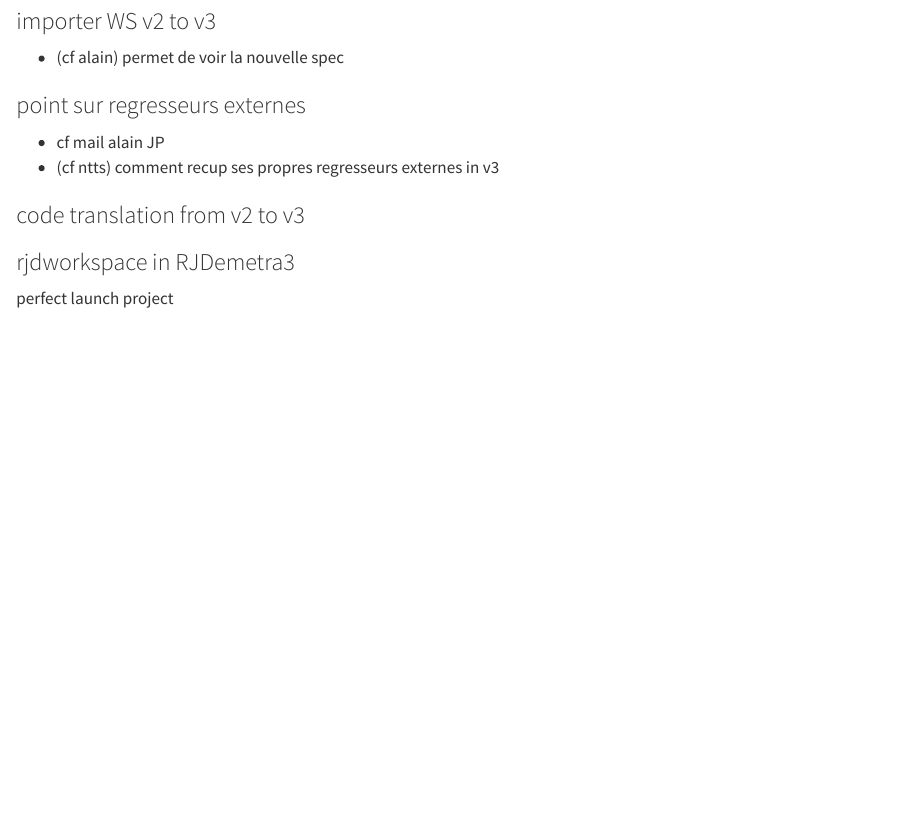
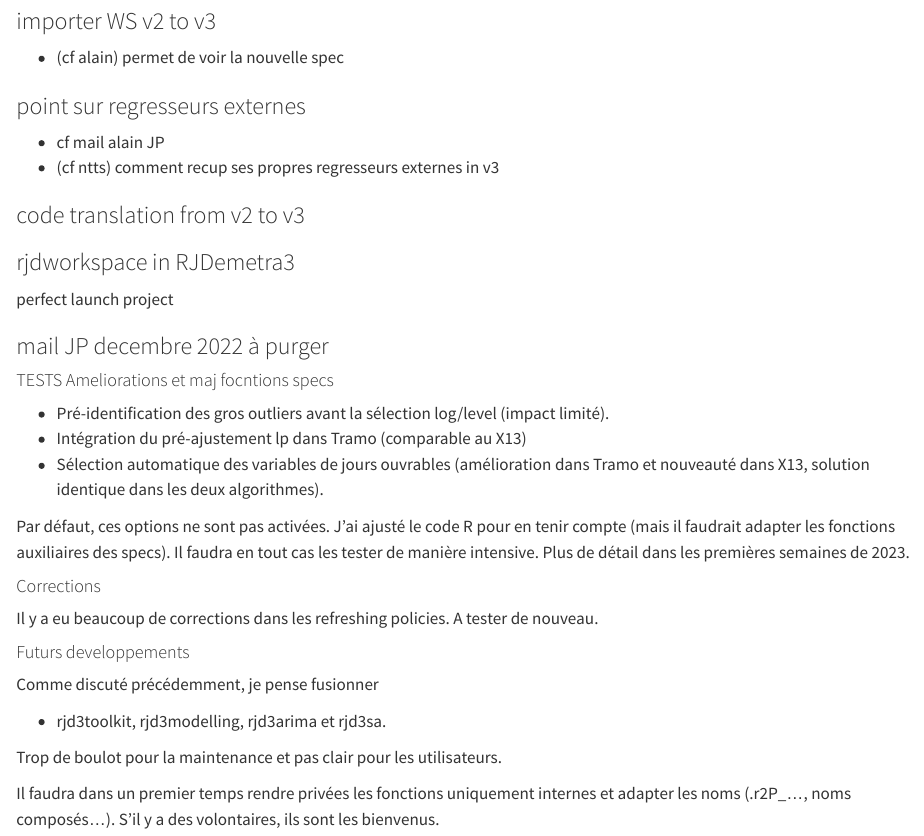
Before and after one commit to TanguyBarthelemy/RJD3_development, a Quarto document (Battle_plan.qmd): the page in a window 1100 px wide, from 1060 px down before the commit and from 1100 px down after it, so that both start at the same text. Rendered offline with R 4.5, knitr and Pandoc in place of Quarto, with nearby package versions.

Commit message:
up date avec mail JP

```diff
--- a/Battle_plan.qmd
+++ b/Battle_plan.qmd
@@ -59,3 +60,27 @@
 
 ### rjdworkspace in RJDemetra3
 perfect launch project
+
+### mail JP decembre 2022 à purger
+
+#### TESTS Ameliorations et maj focntions specs
+
+-	Pré-identification des gros outliers avant la sélection log/level (impact limité).
+-	Intégration du pré-ajustement lp dans Tramo (comparable au X13)
+-	Sélection automatique des variables de jours ouvrables (amélioration dans Tramo et nouveauté dans X13, solution identique dans les deux algorithmes).
+
+Par défaut, ces options ne sont pas activées. J’ai ajusté le code R pour en tenir compte (mais il faudrait adapter les fonctions auxiliaires des specs). Il faudra en tout cas les tester de manière intensive.
+Plus de détail dans les premières semaines de 2023.
+
+#### Corrections
+Il y a eu beaucoup de corrections dans les refreshing policies. A tester de nouveau.
+
+#### Futurs developpements
+
+Comme discuté précédemment, je pense fusionner
+
+- rjd3toolkit, rjd3modelling, rjd3arima et rjd3sa.
+
+Trop de boulot pour la maintenance et pas clair pour les utilisateurs.
+
+Il faudra dans un premier temps rendre privées les fonctions uniquement internes et adapter les noms (.r2P_..., noms composés…). S’il y a des volontaires, ils sont les bienvenus.
```
Also changed, not shown: Battle_plan.qmd (3 more changed lines).
